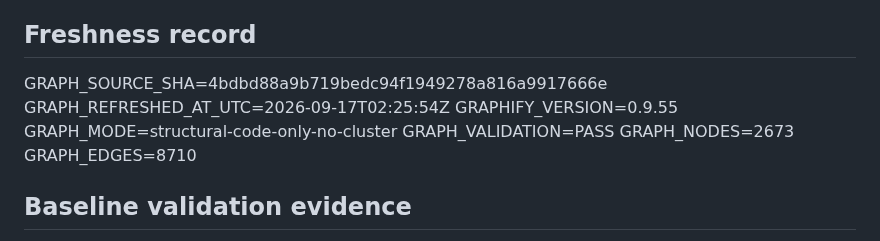
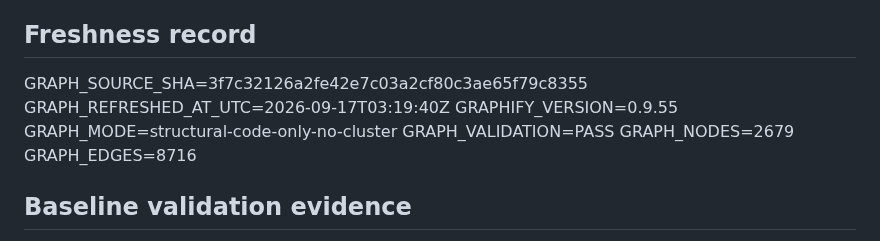
Before and after one commit to malik-halimeh/Tawzeevo, a Markdown page: docs/assurance/GRAPHIFY.md, the part around one of its changes. Rendered like a GitHub page.

Commit message:
docs(assurance): refresh Graphify at the Phase 3 freeze commit

```diff
--- a/docs/assurance/GRAPHIFY.md
+++ b/docs/assurance/GRAPHIFY.md
@@ -50,13 +50,13 @@ updated freshness record deliberately; the script never stages or commits.
 ## Freshness record
 
 <!-- GRAPHIFY_STATE_START -->
-GRAPH_SOURCE_SHA=4bdbd88a9b719bedc94f1949278a816a9917666e
-GRAPH_REFRESHED_AT_UTC=2026-09-17T02:25:54Z
+GRAPH_SOURCE_SHA=3f7c32126a2fe42e7c03a2cf80c3ae65f79c8355
+GRAPH_REFRESHED_AT_UTC=2026-09-17T03:19:40Z
 GRAPHIFY_VERSION=0.9.55
 GRAPH_MODE=structural-code-only-no-cluster
 GRAPH_VALIDATION=PASS
-GRAPH_NODES=2673
-GRAPH_EDGES=8710
+GRAPH_NODES=2679
+GRAPH_EDGES=8716
 <!-- GRAPHIFY_STATE_END -->
 
 ## Baseline validation evidence
```
Also changed, not shown: other parts of docs/assurance/GRAPHIFY.md (+15 -15 lines).
